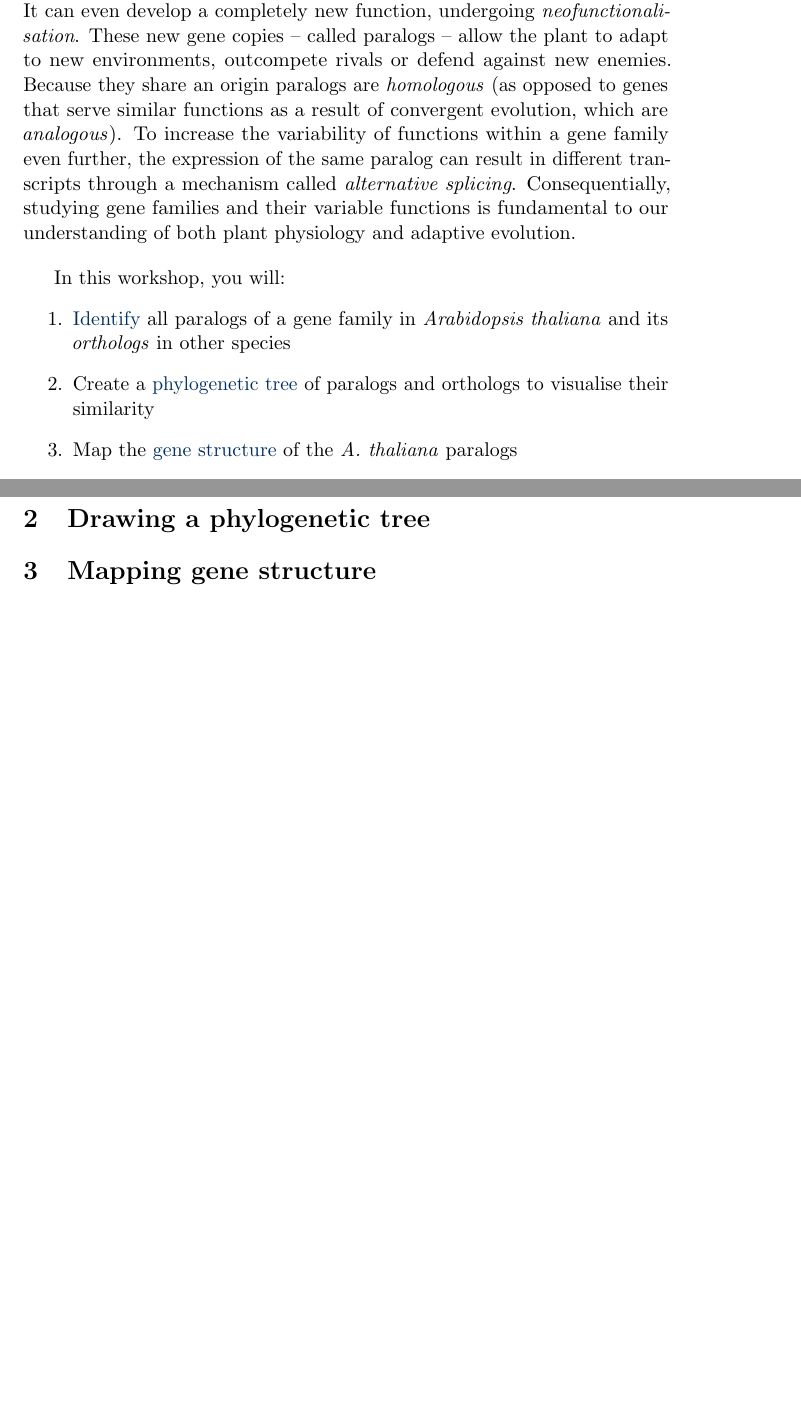
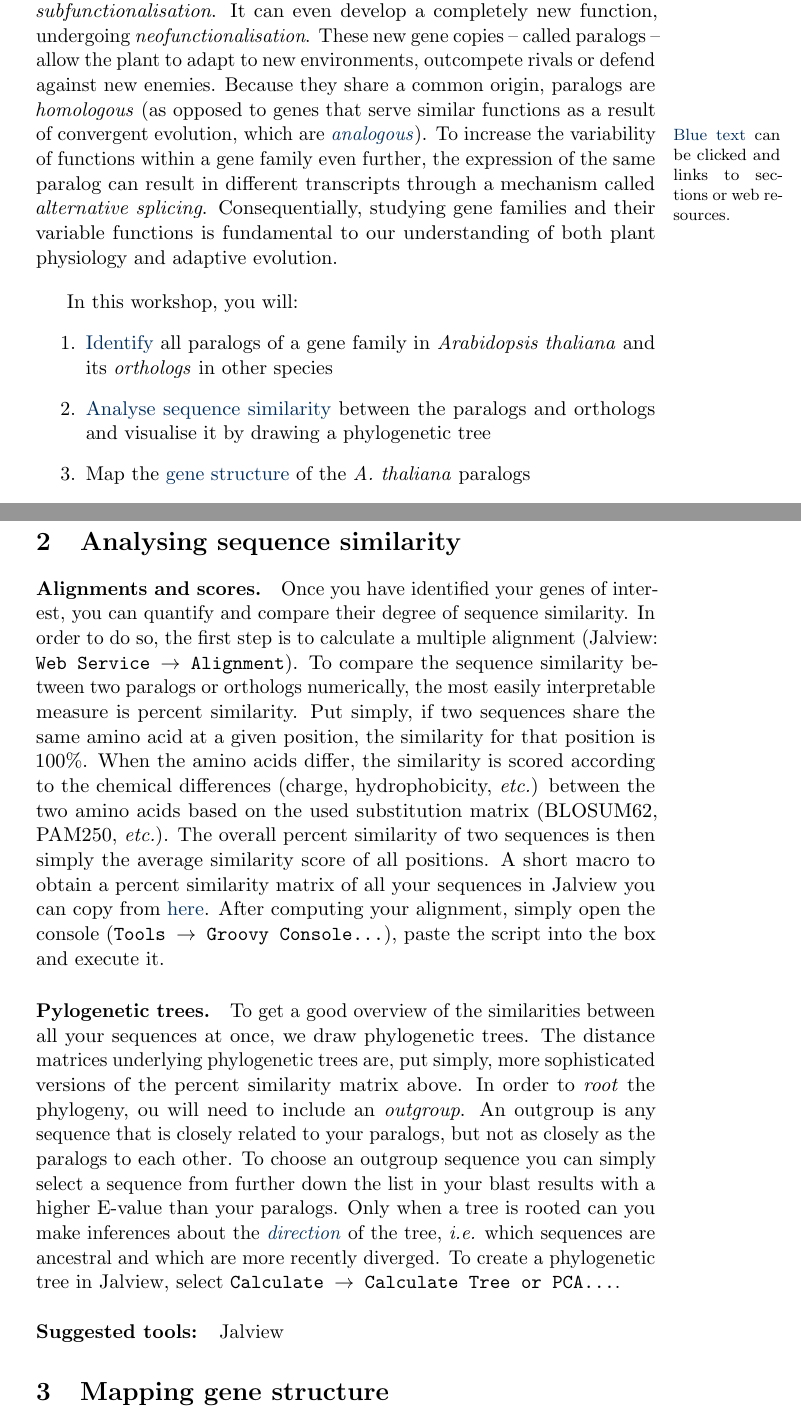
Before and after one commit to leonardblaschek/teaching, a LaTeX document (bioinformatics/bioinfo.tex): two parts of pages 1 and 3 of 3, joined at a grey line, cut so that both start at the same text, the shorter picture padded with empty space. Compiled offline with pdfLaTeX.

Commit message:
section 2

```diff
--- a/bioinformatics/bioinfo.tex
+++ b/bioinformatics/bioinfo.tex
@@ -1,7 +1,7 @@
 \documentclass[11pt]{article}
 
 \usepackage[a4paper,
- 	width = 125mm,
+ 	width = 120mm,
  	height = 220mm]{geometry}
 
 \usepackage{color}
@@ -37,7 +37,7 @@
  	The new, redundant gene can either remain as it is and function as a backup against metabolic disruptions, or evolve to fulfil a subset of the original gene's functions --  a process called \textit{subfunctionalisation}.
  	It can even develop a completely new function, undergoing \textit{neofunctionalisation}.
  	These new gene copies -- called paralogs -- allow the plant to adapt to new environments, outcompete rivals or defend against new enemies.
- 	Because they share an origin paralogs are \textit{homologous} (as opposed to genes that serve similar functions as a result of convergent evolution, which are \textit{analogous}).
+ 	Because they share a common origin, paralogs are \textit{homologous} (as opposed to genes that serve similar functions as a result of convergent evolution, which are \href{https://evolution.berkeley.edu/evolibrary/article/evo_09}{\textit{analogous}}\marginpar{\footnotesize\textcolor{SU}{Blue text} can be clicked and links to sections or web resources.}).
  	To increase the variability of functions within a gene family even further, the expression of the same paralog can result in different transcripts through a mechanism called \textit{alternative splicing}.
  	Consequentially, studying gene families and their variable functions is fundamental to our understanding of both plant physiology and adaptive evolution.
 
@@ -46,7 +46,7 @@
  	In this workshop, you will:
  	\begin{enumerate}
  		\item \hyperref[sec:find]{Identify} all paralogs of a gene family in \textit{Arabidopsis thaliana} and its \textit{orthologs} in other species
- 		\item Create a \hyperref[sec:phylo]{phylogenetic tree} of paralogs and orthologs to visualise their similarity
+ 		\item \hyperref[sec:phylo]{Analyse sequence similarity} between the paralogs and orthologs and visualise it by drawing a phylogenetic tree
  		\item Map the \hyperref[sec:str]{gene structure} of the \textit{A. thaliana} paralogs
  		\item Design paralog specific \hyperref[sec:qpcr]{RT-qPCR primers}
  		\item Design primers to identify a \hyperref[sec:mut]{T-DNA insertion} and a single nucleotide polymorphism in one of the paralogs
@@ -100,7 +98,24 @@
 		&  \href{https://phytozome.jgi.doe.gov/pz/portal.html#!search?show=BLAST}{Phytozome \textsc{blast}}\\
 		\end{tabular}
 
-	\section{Drawing a phylogenetic tree\label{sec:phylo}}
+	\section{Analysing sequence similarity\label{sec:phylo}}
+
+	\paragraph*{Alignments and scores.} Once you have identified your genes of interest, you can quantify and compare their degree of sequence similarity.
+	In order to do so, the first step is to calculate a multiple alignment (Jalview: \texttt{Web Service $\rightarrow$ Alignment}).
+	To compare the sequence similarity between two paralogs or orthologs numerically, the most easily interpretable measure is percent similarity.
+	Put simply, if two sequences share the same amino acid at a given position, the similarity for that position is 100\%.
+	When the amino acids differ, the similarity is scored according to the chemical differences (charge, hydrophobicity, \textit{etc.}) between the two amino acids based on the used substitution matrix (BLOSUM62, PAM250, \textit{etc.}).
+	The overall percent similarity of two sequences is then simply the average similarity score of all positions.
+	A short macro to obtain a percent similarity matrix of all your sequences in Jalview you can copy from \href{https://github.com/leonardblaschek/teaching/blob/master/bioinformatics/jalview_simmat.txt}{here}.
+	After computing your alignment, simply open the console (\texttt{Tools $\rightarrow$ Groovy Console...}), paste the script into the box and execute it.
+
+	\paragraph*{Pylogenetic trees.}To get a good overview of the similarities between all your sequences at once, we draw phylogenetic trees. The distance matrices underlying phylogenetic trees are, put simply, more sophisticated versions of the percent similarity matrix above. In order to \textit{root} the phylogeny, ou will need to include an \textit{outgroup}. An outgroup is any sequence that is closely related to your paralogs, but not as closely as the paralogs to each other. To choose an outgroup sequence you can simply select a sequence from further down the list in your blast results with a higher E-value than your paralogs. Only when a tree is rooted can you make inferences about the \href{https://evolution.berkeley.edu/evolibrary/article/evo_05}{\textit{direction}} of the tree, \textit{i.e.} which sequences are ancestral and which are more recently diverged. To create a phylogenetic tree in Jalview, select \texttt{Calculate $\rightarrow$ Calculate Tree or PCA...}.
+
+	\vspace*{\baselineskip}
+
+	\noindent\begin{tabular}{@{}ll}
+		\textbf{Suggested tools:}	& Jalview \\
+	\end{tabular}
 
 	\section{Mapping gene structure\label{sec:str}}
 
```
Also changed, not shown: bioinformatics/jalview_simmat.txt (+1 -0 lines), bioinformatics/bioinfo.pdf, bioinformatics/bioinfo.tex (10 more changed lines), 5 other files.
